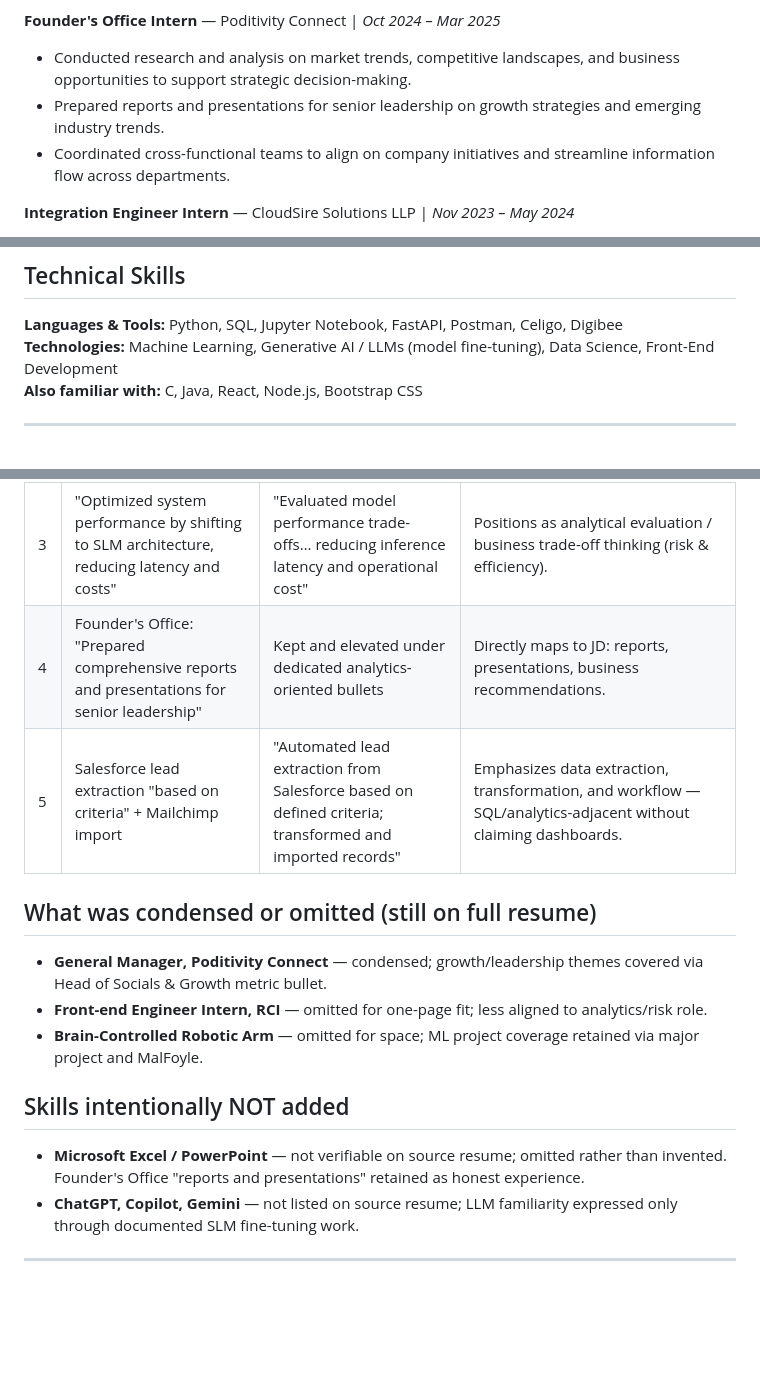
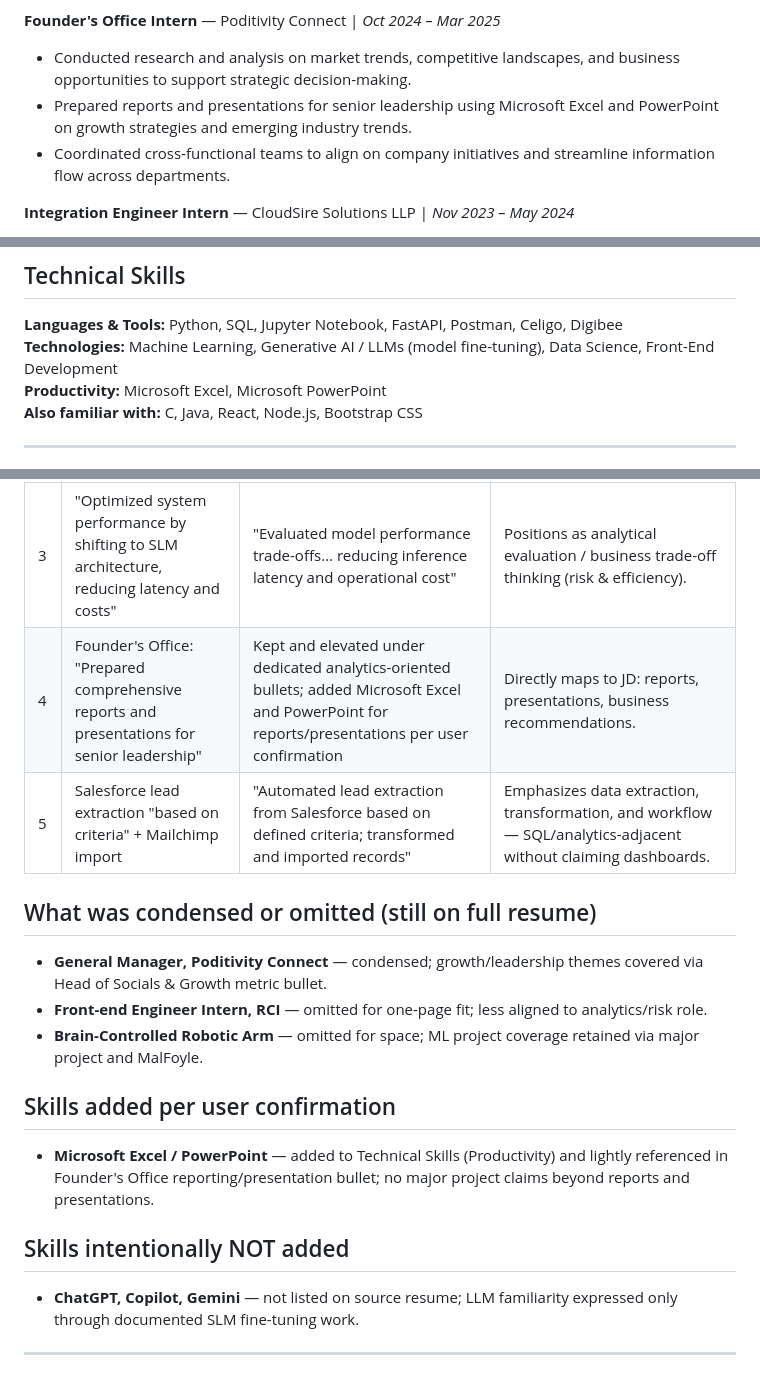
Before and after one commit to iamsankeerth/128, a Markdown page: career-ops/cv-amex-apprentice.md, 3 parts joined by grey strips. Drawn GitHub-style; blank space fills up the shorter version.

Commit message:
Add Excel and PowerPoint to AmEx tailored resume
Co-authored-by: Sankeerth Masetty <iamsankeerth@users.noreply.github.com>

```diff
--- a/career-ops/cv-amex-apprentice.md
+++ b/career-ops/cv-amex-apprentice.md
@@ -24,7 +24,7 @@ Senior Undergraduate, B.E. Information Technology | MVSR Engineering College
 
 **Founder's Office Intern** — Poditivity Connect | *Oct 2024 – Mar 2025*
 - Conducted research and analysis on market trends, competitive landscapes, and business opportunities to support strategic decision-making.
-- Prepared reports and presentations for senior leadership on growth strategies and emerging industry trends.
+- Prepared reports and presentations for senior leadership using Microsoft Excel and PowerPoint on growth strategies and emerging industry trends.
 - Coordinated cross-functional teams to align on company initiatives and streamline information flow across departments.
 
 **Integration Engineer Intern** — CloudSire Solutions LLP | *Nov 2023 – May 2024*
@@ -57,10 +57,11 @@ Senior Undergraduate, B.E. Information Technology | MVSR Engineering College
 
 **Languages & Tools:** Python, SQL, Jupyter Notebook, FastAPI, Postman, Celigo, Digibee
 **Technologies:** Machine Learning, Generative AI / LLMs (model fine-tuning), Data Science, Front-End Development
+**Productivity:** Microsoft Excel, Microsoft PowerPoint
 **Also familiar with:** C, Java, React, Node.js, Bootstrap CSS
 
 <!-- Resume notes (do not include in application):
-- Excel/PowerPoint: NOT listed on source resume. "Reports and presentations" reframed from Founder's Office role; no Excel/PowerPoint claim added.
+- Excel/PowerPoint: Added per user confirmation; lightweight mention in Founder's Office reporting/presentation work.
 - ChatGPT/Copilot/Gemini: NOT on source resume. LLM experience honestly framed via Samyama.ai SLM work only.
 -->
 
@@ -75,7 +76,7 @@ Senior Undergraduate, B.E. Information Technology | MVSR Engineering College
 | 1 | "Architected and trained a domain-specific SLM… simulating complex interpersonal scenarios" | "Built and fine-tuned a domain-specific SLM… applying structured JSON outputs and evidence-based frameworks" | Highlights data structure, Python/Transformers, and LLM work aligned to Gen AI & analytics JD requirements without inventing tool names. |
 | 2 | "Generated and processed a high-fidelity synthetic dataset of 35,506 unique examples" | "Generated and processed a 35,506-record synthetic dataset… ensuring schema compliance and data quality" | Reframes dataset work toward data management and quality — core analytics apprenticeship themes. |
 | 3 | "Optimized system performance by shifting to SLM architecture, reducing latency and costs" | "Evaluated model performance trade-offs… reducing inference latency and operational cost" | Positions as analytical evaluation / business trade-off thinking (risk & efficiency). |
-| 4 | Founder's Office: "Prepared comprehensive reports and presentations for senior leadership" | Kept and elevated under dedicated analytics-oriented bullets | Directly maps to JD: reports, presentations, business recommendations. |
+| 4 | Founder's Office: "Prepared comprehensive reports and presentations for senior leadership" | Kept and elevated under dedicated analytics-oriented bullets; added Microsoft Excel and PowerPoint for reports/presentations per user confirmation | Directly maps to JD: reports, presentations, business recommendations. |
 | 5 | Salesforce lead extraction "based on criteria" + Mailchimp import | "Automated lead extraction from Salesforce based on defined criteria; transformed and imported records" | Emphasizes data extraction, transformation, and workflow — SQL/analytics-adjacent without claiming dashboards. |
 
 ## What was condensed or omitted (still on full resume)
@@ -84,9 +85,12 @@ Senior Undergraduate, B.E. Information Technology | MVSR Engineering College
 - **Front-end Engineer Intern, RCI** — omitted for one-page fit; less aligned to analytics/risk role.
 - **Brain-Controlled Robotic Arm** — omitted for space; ML project coverage retained via major project and MalFoyle.
 
+## Skills added per user confirmation
+
+- **Microsoft Excel / PowerPoint** — added to Technical Skills (Productivity) and lightly referenced in Founder's Office reporting/presentation bullet; no major project claims beyond reports and presentations.
+
 ## Skills intentionally NOT added
 
-- **Microsoft Excel / PowerPoint** — not verifiable on source resume; omitted rather than invented. Founder's Office "reports and presentations" retained as honest experience.
 - **ChatGPT, Copilot, Gemini** — not listed on source resume; LLM familiarity expressed only through documented SLM fine-tuning work.
 
 ---
```
